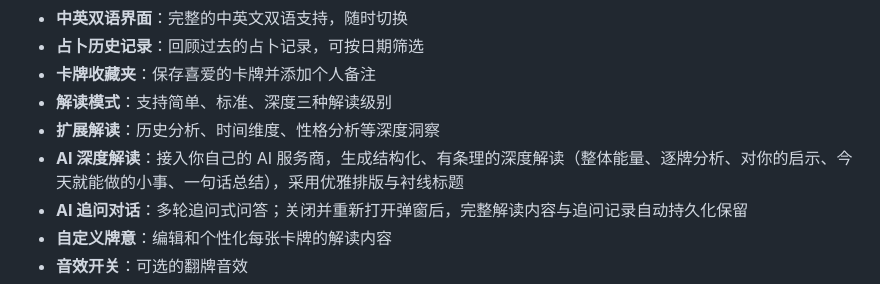
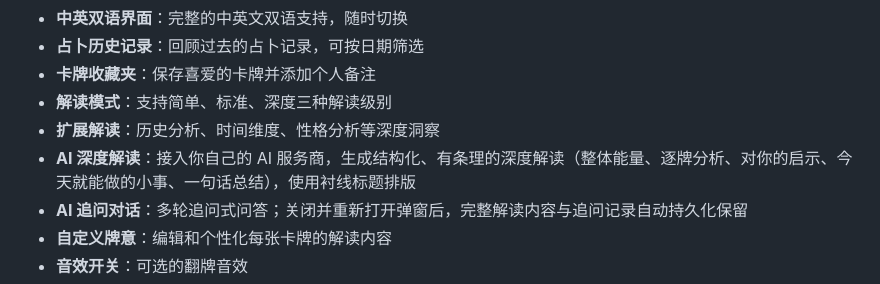
Before and after one commit to vaxicy/tarot-chrome-extension, a Markdown page: README.md, the part around the change. GitHub-like rendering.

Commit message:
docs(readme): the zh reading note follows the English one
"采用优雅排版与衬线标题" became "使用衬线标题排版", matching the
English line changed in the previous commit.

```diff
--- a/README.md
+++ b/README.md
@@ -312,7 +312,7 @@ For commercial use, please contact the author.
 - **卡牌收藏夹**：保存喜爱的卡牌并添加个人备注
 - **解读模式**：支持简单、标准、深度三种解读级别
 - **扩展解读**：历史分析、时间维度、性格分析等深度洞察
-- **AI 深度解读**：接入你自己的 AI 服务商，生成结构化、有条理的深度解读（整体能量、逐牌分析、对你的启示、今天就能做的小事、一句话总结），采用优雅排版与衬线标题
+- **AI 深度解读**：接入你自己的 AI 服务商，生成结构化、有条理的深度解读（整体能量、逐牌分析、对你的启示、今天就能做的小事、一句话总结），使用衬线标题排版
 - **AI 追问对话**：多轮追问式问答；关闭并重新打开弹窗后，完整解读内容与追问记录自动持久化保留
 - **自定义牌意**：编辑和个性化每张卡牌的解读内容
 - **音效开关**：可选的翻牌音效
```
